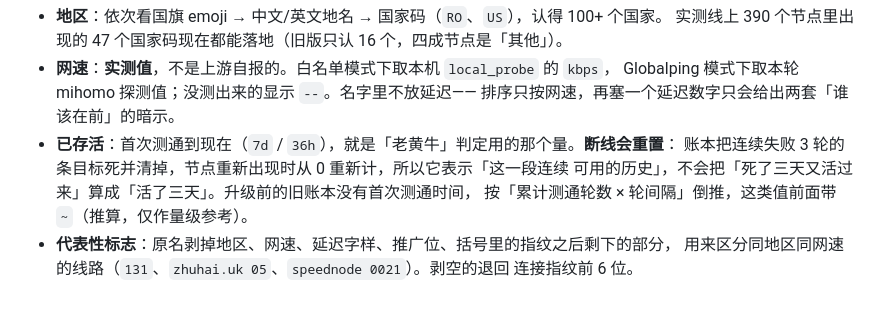
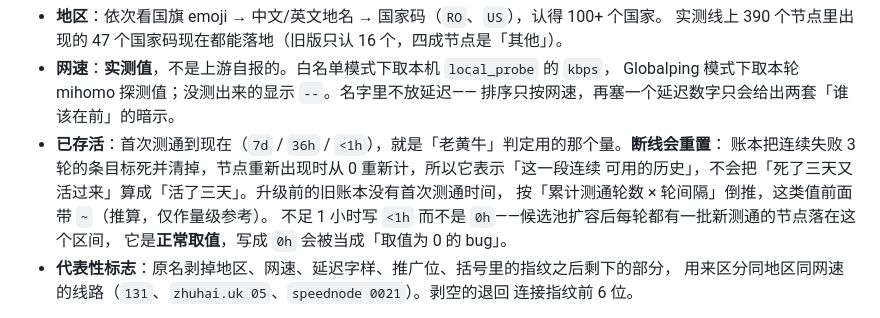
Before and after one commit to WangMCweijia/datiya-sub, a Markdown page: README.md, the part around the change. Rendered like a GitHub page.

Commit message:
docs: 命名说明补充存活不足 1 小时写作 <1h 的原因

```diff
--- a/README.md
+++ b/README.md
@@ -149,10 +149,12 @@ sources:
 - **网速**：**实测值**，不是上游自报的。白名单模式下取本机 `local_probe` 的 `kbps`，
   Globalping 模式下取本轮 mihomo 探测值；没测出来的显示 `--`。名字里不放延迟——
   排序只按网速，再塞一个延迟数字只会给出两套「谁该在前」的暗示。
-- **已存活**：首次测通到现在（`7d` / `36h`），就是「老黄牛」判定用的那个量。**断线会重置**：
+- **已存活**：首次测通到现在（`7d` / `36h` / `<1h`），就是「老黄牛」判定用的那个量。**断线会重置**：
   账本把连续失败 3 轮的条目标死并清掉，节点重新出现时从 0 重新计，所以它表示「这一段连续
   可用的历史」，不会把「死了三天又活过来」算成「活了三天」。升级前的旧账本没有首次测通时间，
   按「累计测通轮数 × 轮间隔」倒推，这类值前面带 `~`（推算，仅作量级参考）。
+  不足 1 小时写 `<1h` 而不是 `0h`——候选池扩容后每轮都有一批新测通的节点落在这个区间，
+  它是**正常取值**，写成 `0h` 会被当成「取值为 0 的 bug」。
 - **代表性标志**：原名剥掉地区、网速、延迟字样、推广位、括号里的指纹之后剩下的部分，
   用来区分同地区同网速的线路（`131`、`zhuhai.uk 05`、`speednode 0021`）。剥空的退回
   连接指纹前 6 位。
```
